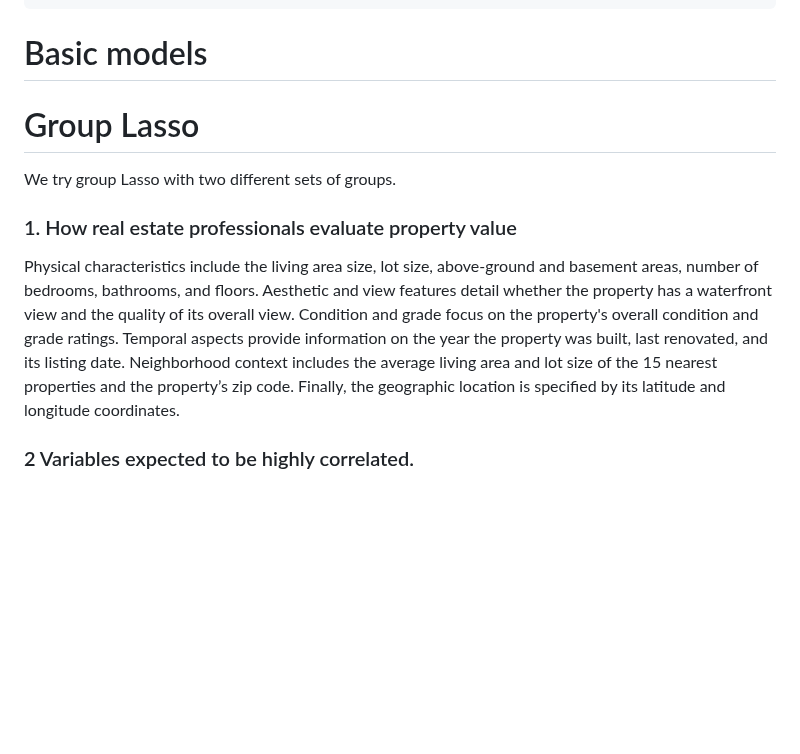
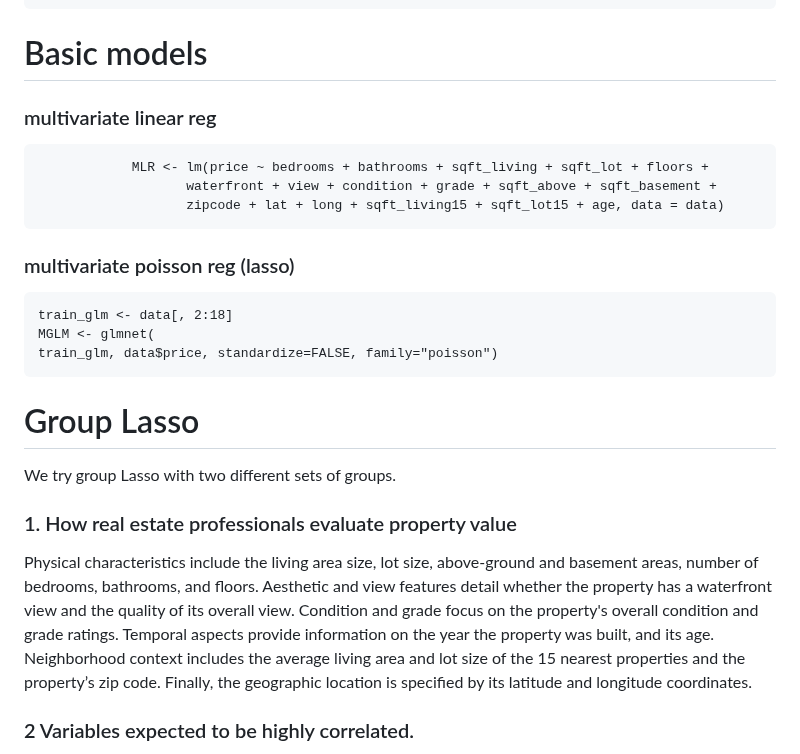
Before and after one commit to Aiecco/Stat-Methods-2024, a Markdown page: README.md, the part around the change. Drawn GitHub-style; blank space fills up the shorter version.

Commit message:
linear and glm

```diff
--- a/README.md
+++ b/README.md
@@ -119,8 +119,15 @@ We also do a basic correlation analysis
 # Basic models
 
 
+### multivariate linear reg
+                MLR <- lm(price ~ bedrooms + bathrooms + sqft_living + sqft_lot + floors +
+                       waterfront + view + condition + grade + sqft_above + sqft_basement +
+                       zipcode + lat + long + sqft_living15 + sqft_lot15 + age, data = data)
 
-
+### multivariate poisson reg (lasso)
+    train_glm <- data[, 2:18]
+    MGLM <- glmnet(
+    train_glm, data$price, standardize=FALSE, family="poisson")
 
 # Group Lasso
 
@@ -128,7 +135,7 @@ We try group Lasso with two different sets of groups.
 
 ### 1. How real estate professionals evaluate property value
 
-Physical characteristics include the living area size, lot size, above-ground and basement areas, number of bedrooms, bathrooms, and floors. Aesthetic and view features detail whether the property has a waterfront view and the quality of its overall view. Condition and grade focus on the property's overall condition and grade ratings. Temporal aspects provide information on the year the property was built, last renovated, and its listing date. Neighborhood context includes the average living area and lot size of the 15 nearest properties and the property’s zip code. Finally, the geographic location is specified by its latitude and longitude coordinates.
+Physical characteristics include the living area size, lot size, above-ground and basement areas, number of bedrooms, bathrooms, and floors. Aesthetic and view features detail whether the property has a waterfront view and the quality of its overall view. Condition and grade focus on the property's overall condition and grade ratings. Temporal aspects provide information on the year the property was built, and its age. Neighborhood context includes the average living area and lot size of the 15 nearest properties and the property’s zip code. Finally, the geographic location is specified by its latitude and longitude coordinates.
 
 ### 2 Variables expected to be highly correlated.
 
```
